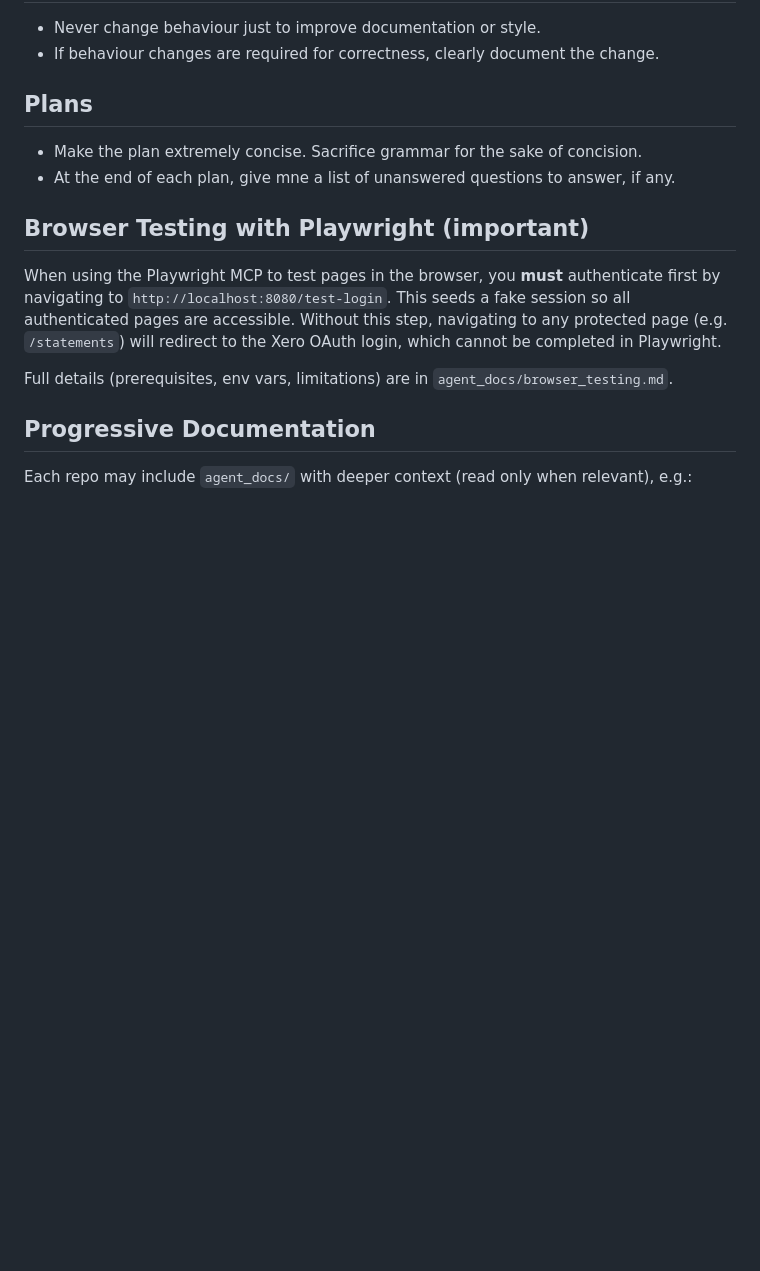
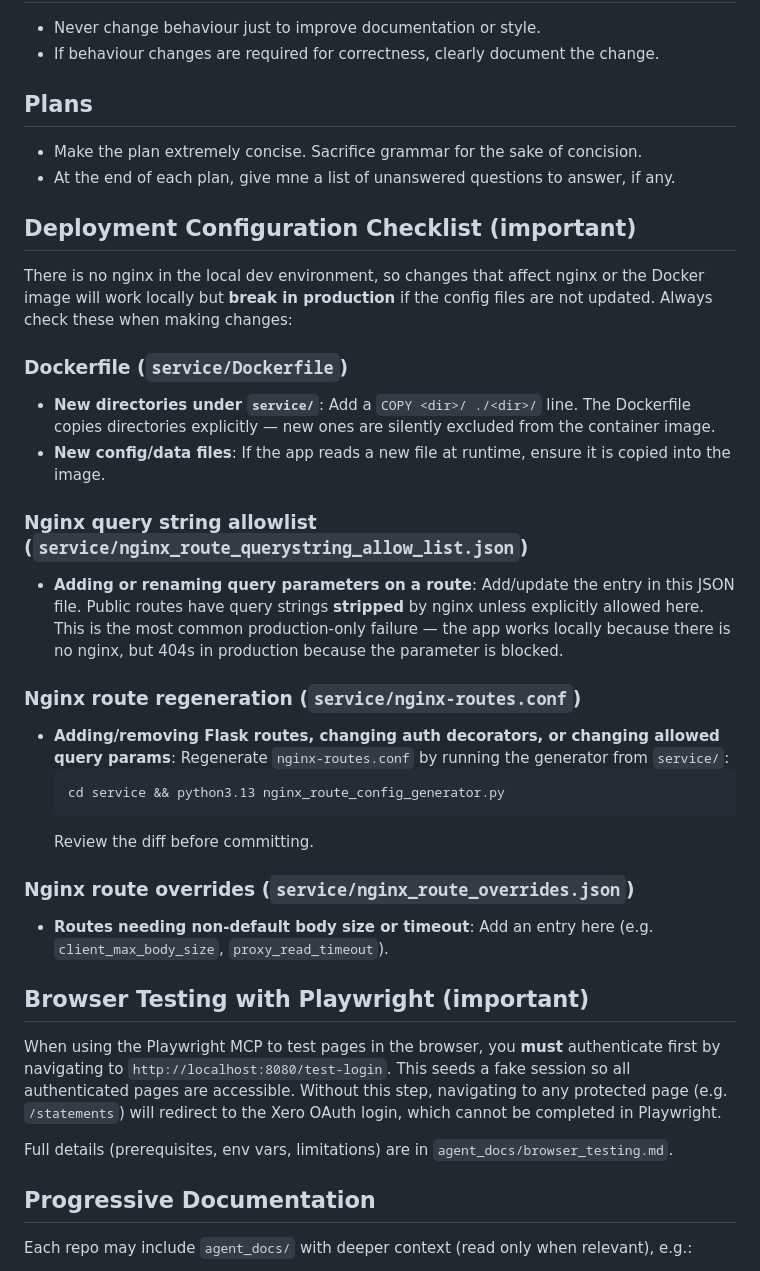
Before and after one commit to olliesaull/statement-processor, a Markdown page: AGENTS.md, the part around the change. GitHub-like rendering; blank space fills up the shorter version.

Commit message:
docs: add deployment configuration checklist to agent guidelines
Prevent production-only failures (nginx query param blocking, missing
Dockerfile COPY lines) by documenting the required config updates
when changing routes, query params, or service directories.

Co-Authored-By: Claude Opus 4.6 (1M context) <noreply@anthropic.com>

````diff
--- a/AGENTS.md
+++ b/AGENTS.md
@@ -72,6 +72,27 @@ Do not change behaviour solely for style/cleanup.
 - Make the plan extremely concise. Sacrifice grammar for the sake of concision.
 - At the end of each plan, give mne a list of unanswered questions to answer, if any.
 
+## Deployment Configuration Checklist (important)
+
+There is no nginx in the local dev environment, so changes that affect nginx or the Docker image will work locally but **break in production** if the config files are not updated. Always check these when making changes:
+
+### Dockerfile (`service/Dockerfile`)
+- **New directories under `service/`**: Add a `COPY <dir>/ ./<dir>/` line. The Dockerfile copies directories explicitly — new ones are silently excluded from the container image.
+- **New config/data files**: If the app reads a new file at runtime, ensure it is copied into the image.
+
+### Nginx query string allowlist (`service/nginx_route_querystring_allow_list.json`)
+- **Adding or renaming query parameters on a route**: Add/update the entry in this JSON file. Public routes have query strings **stripped** by nginx unless explicitly allowed here. This is the most common production-only failure — the app works locally because there is no nginx, but 404s in production because the parameter is blocked.
+
+### Nginx route regeneration (`service/nginx-routes.conf`)
+- **Adding/removing Flask routes, changing auth decorators, or changing allowed query params**: Regenerate `nginx-routes.conf` by running the generator from `service/`:
+  ```
+  cd service && python3.13 nginx_route_config_generator.py
+  ```
+  Review the diff before committing.
+
+### Nginx route overrides (`service/nginx_route_overrides.json`)
+- **Routes needing non-default body size or timeout**: Add an entry here (e.g. `client_max_body_size`, `proxy_read_timeout`).
+
 ## Browser Testing with Playwright (important)
 
 When using the Playwright MCP to test pages in the browser, you **must** authenticate first by navigating to `http://localhost:8080/test-login`. This seeds a fake session so all authenticated pages are accessible. Without this step, navigating to any protected page (e.g. `/statements`) will redirect to the Xero OAuth login, which cannot be completed in Playwright.
````
